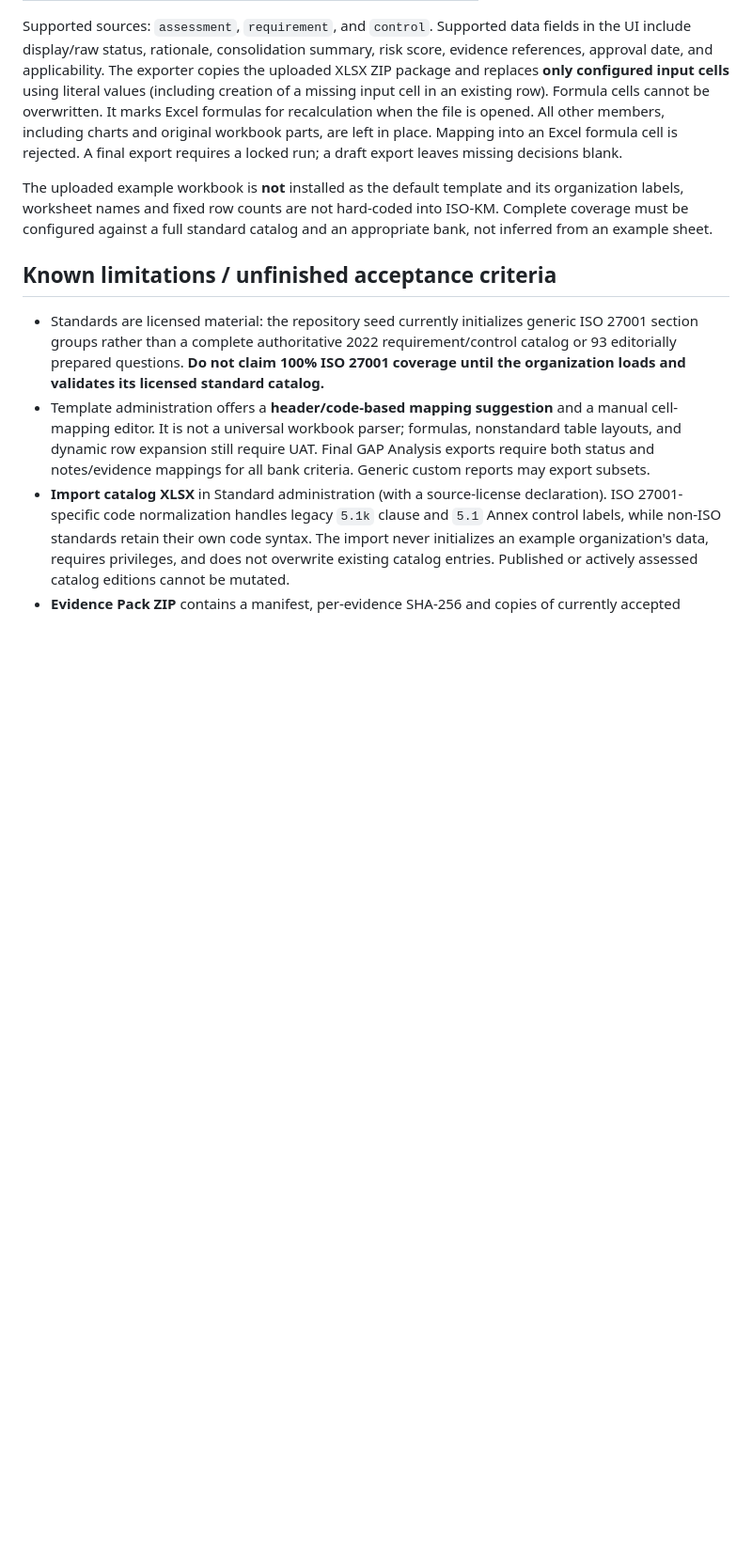
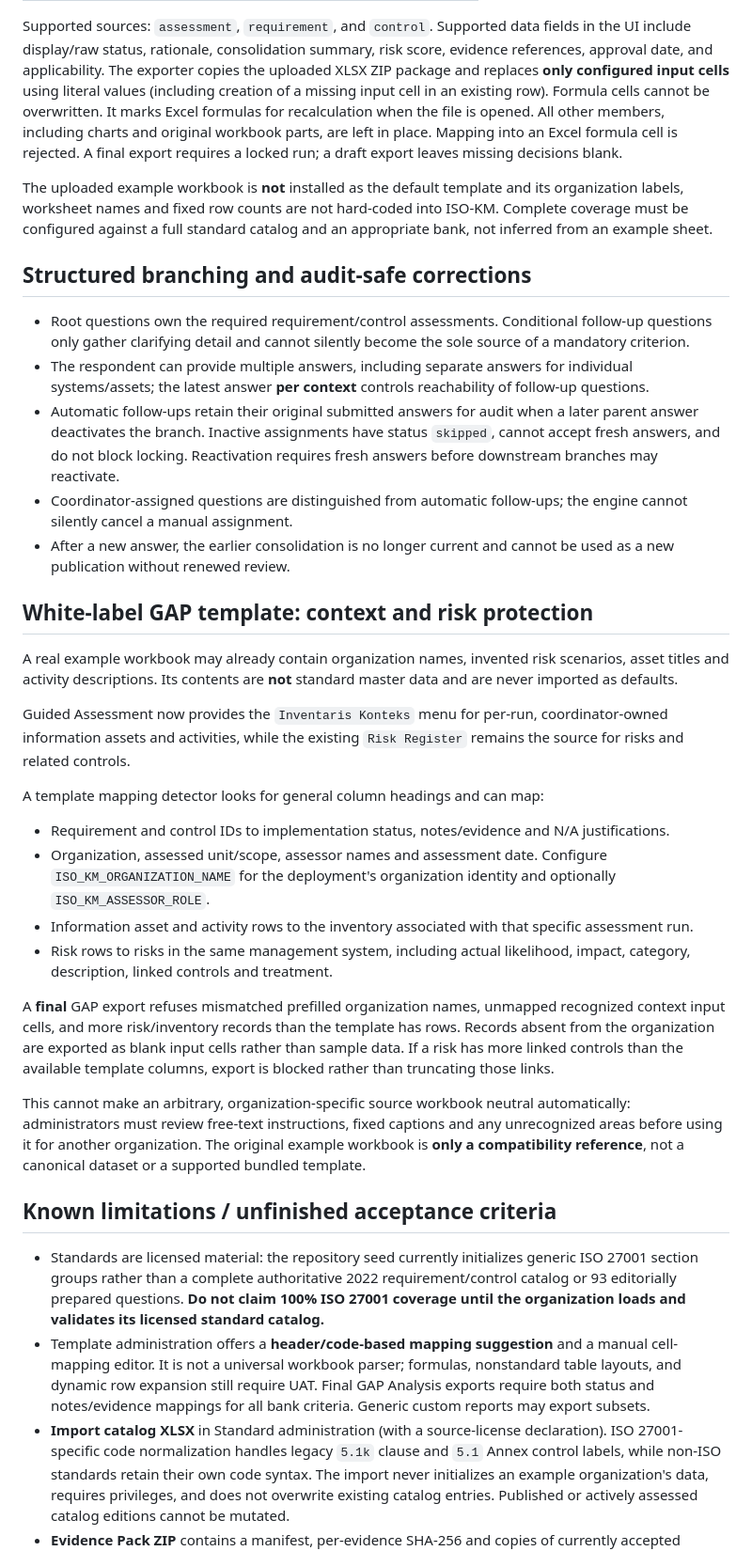
Before and after one commit to yusufbayuw/iso-km, a Markdown page: docs/GUIDED_ASSESSMENT.md, the part around one of its changes. Shown at 94% size. Rendered like a GitHub page; blank space fills up the shorter version.

Commit message:
docs(guided): document branch retraction, context registers and safe white-label XLSX export

```diff
--- a/docs/GUIDED_ASSESSMENT.md
+++ b/docs/GUIDED_ASSESSMENT.md
@@ -98,6 +98,58 @@ and its organization labels, worksheet names and fixed row counts are not
 hard-coded into ISO-KM. Complete coverage must be configured against a full
 standard catalog and an appropriate bank, not inferred from an example sheet.
 
+## Structured branching and audit-safe corrections
+
+- Root questions own the required requirement/control assessments.
+  Conditional follow-up questions only gather clarifying detail and cannot
+  silently become the sole source of a mandatory criterion.
+- The respondent can provide multiple answers, including separate answers
+  for individual systems/assets; the latest answer **per context** controls
+  reachability of follow-up questions.
+- Automatic follow-ups retain their original submitted answers for audit
+  when a later parent answer deactivates the branch. Inactive assignments
+  have status `skipped`, cannot accept fresh answers, and do not block locking.
+  Reactivation requires fresh answers before downstream branches may reactivate.
+- Coordinator-assigned questions are distinguished from automatic follow-ups;
+  the engine cannot silently cancel a manual assignment.
+- After a new answer, the earlier consolidation is no longer current and
+  cannot be used as a new publication without renewed review.
+
+## White-label GAP template: context and risk protection
+
+A real example workbook may already contain organization names, invented
+risk scenarios, asset titles and activity descriptions. Its contents are
+**not** standard master data and are never imported as defaults.
+
+Guided Assessment now provides the `Inventaris Konteks` menu for per-run,
+coordinator-owned information assets and activities, while the existing
+`Risk Register` remains the source for risks and related controls.
+
+A template mapping detector looks for general column headings and can map:
+
+- Requirement and control IDs to implementation status, notes/evidence and
+  N/A justifications.
+- Organization, assessed unit/scope, assessor names and assessment date.
+  Configure `ISO_KM_ORGANIZATION_NAME` for the deployment's organization
+  identity and optionally `ISO_KM_ASSESSOR_ROLE`.
+- Information asset and activity rows to the inventory associated with
+  that specific assessment run.
+- Risk rows to risks in the same management system, including actual
+  likelihood, impact, category, description, linked controls and treatment.
+
+A **final** GAP export refuses mismatched prefilled organization names,
+unmapped recognized context input cells, and more risk/inventory records
+than the template has rows. Records absent from the organization are
+exported as blank input cells rather than sample data. If a risk has more
+linked controls than the available template columns, export is blocked
+rather than truncating those links.
+
+This cannot make an arbitrary, organization-specific source workbook
+neutral automatically: administrators must review free-text instructions,
+fixed captions and any unrecognized areas before using it for another
+organization. The original example workbook is **only a compatibility
+reference**, not a canonical dataset or a supported bundled template.
+
 ## Known limitations / unfinished acceptance criteria
 
 - Standards are licensed material: the repository seed currently initializes
```
Also changed, not shown: other parts of docs/GUIDED_ASSESSMENT.md (+11 -5 lines).
